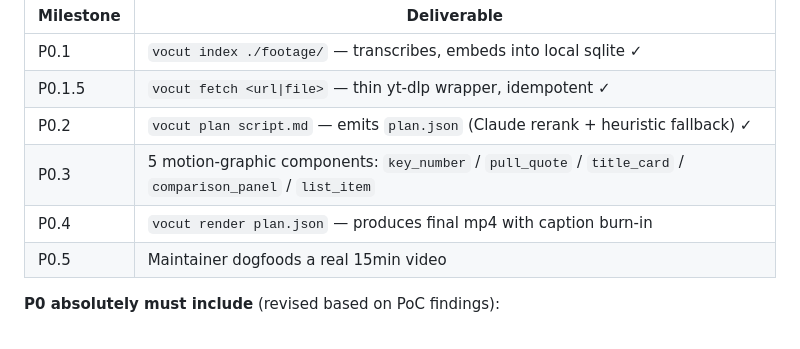
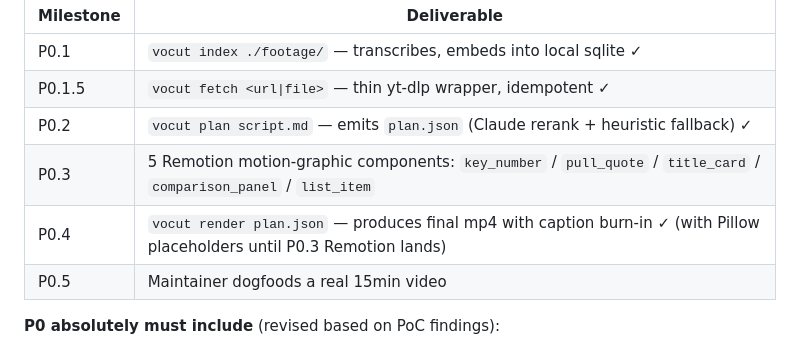
Before and after one commit to akiliu38843-home/vocut, a Markdown page: docs/ROADMAP.md, the part around the change. Drawn GitHub-style.

```diff
--- a/docs/ROADMAP.md
+++ b/docs/ROADMAP.md
@@ -72,8 +72,8 @@ Full technical detail: [ARCHITECTURE.md](./ARCHITECTURE.md).
 | P0.1 | `vocut index ./footage/` — transcribes, embeds into local sqlite ✓ |
 | P0.1.5 | `vocut fetch <url\|file>` — thin yt-dlp wrapper, idempotent ✓ |
 | P0.2 | `vocut plan script.md` — emits `plan.json` (Claude rerank + heuristic fallback) ✓ |
-| P0.3 | 5 motion-graphic components: `key_number` / `pull_quote` / `title_card` / `comparison_panel` / `list_item` |
-| P0.4 | `vocut render plan.json` — produces final mp4 with caption burn-in |
+| P0.3 | 5 Remotion motion-graphic components: `key_number` / `pull_quote` / `title_card` / `comparison_panel` / `list_item` |
+| P0.4 | `vocut render plan.json` — produces final mp4 with caption burn-in ✓ (with Pillow placeholders until P0.3 Remotion lands) |
 | P0.5 | Maintainer dogfoods a real 15min video |
 
 **P0 absolutely must include** (revised based on PoC findings):
```
Also changed, not shown: README.md (+1 -1 lines).
